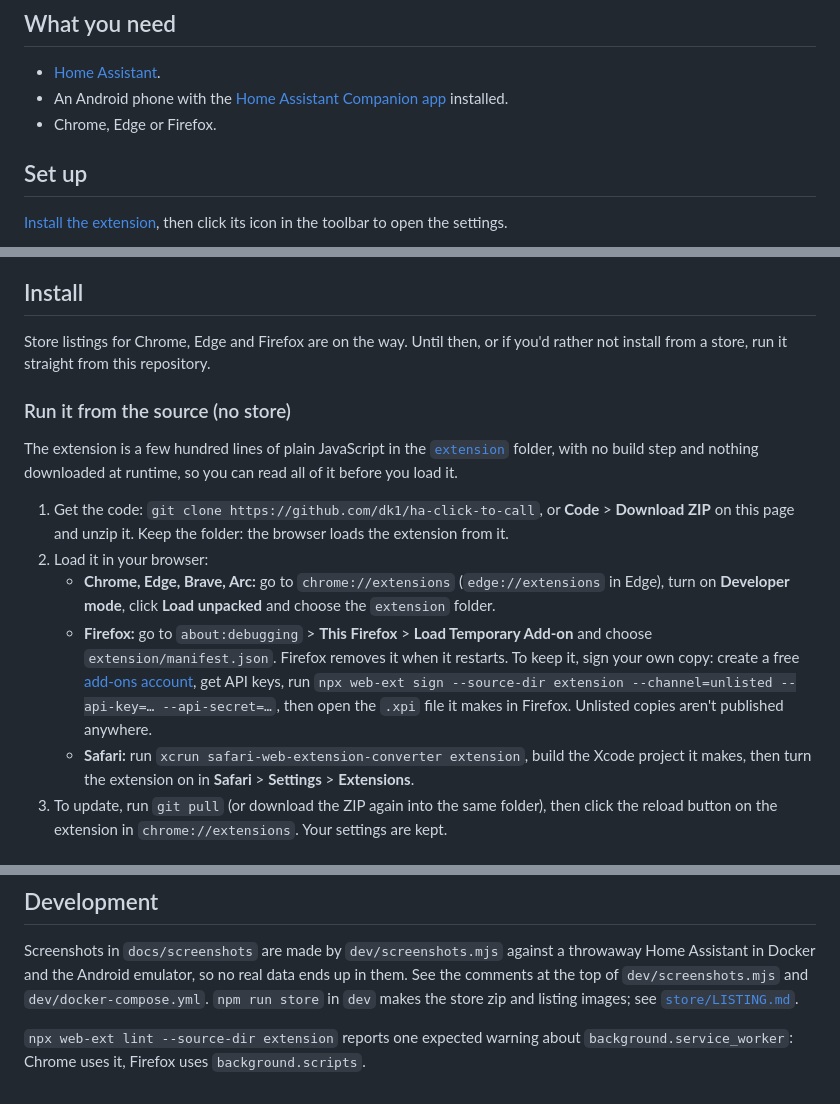
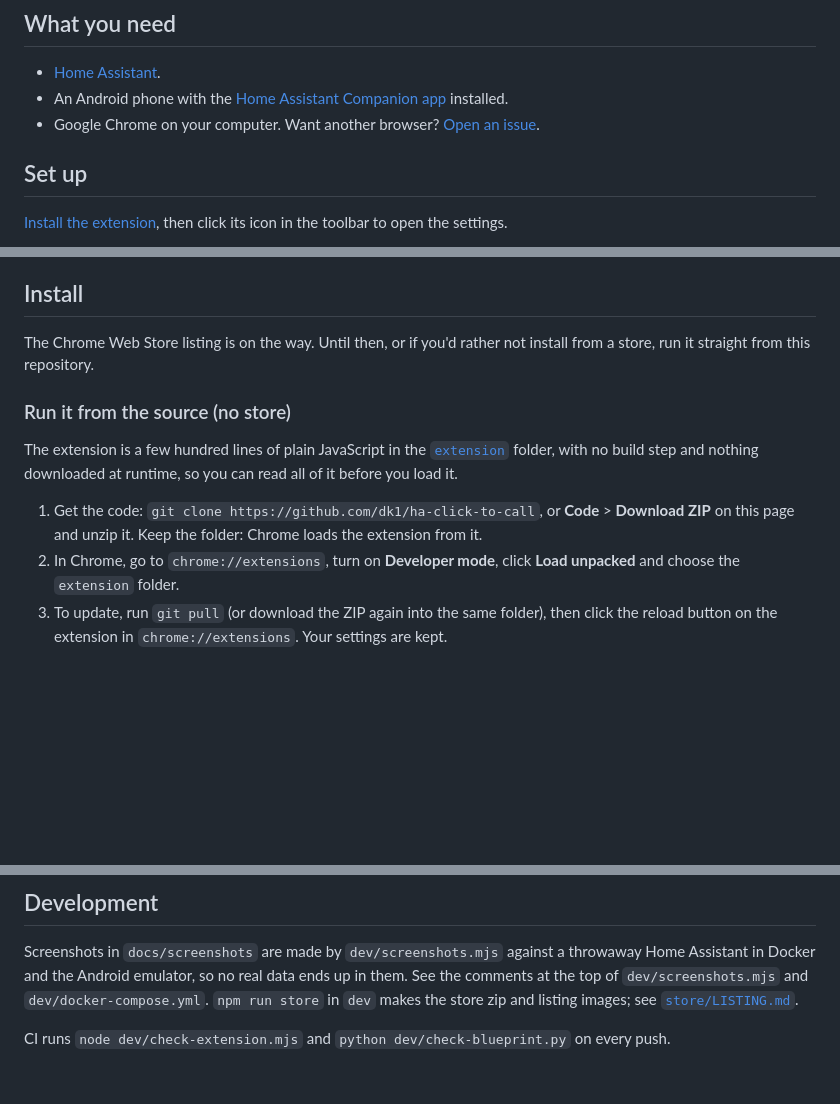
Before and after one commit to dk1/ha-click-to-call, a Markdown page: README.md, 3 parts joined by grey strips. Drawn GitHub-style; blank space fills up the shorter version.

Commit message:
Chrome only; clearer address error; Chrome-oriented extension check in CI

```diff
--- a/README.md
+++ b/README.md
@@ -11,7 +11,7 @@ app.
 ## What you need
 - [Home Assistant](https://www.home-assistant.io/).
 - An Android phone with the [Home Assistant Companion app](https://companion.home-assistant.io/) installed.
-- Chrome, Edge or Firefox.
+- Google Chrome on your computer. Want another browser? [Open an issue](https://github.com/dk1/ha-click-to-call/issues).
 
 ## Set up
 [Install the extension](#install), then click its icon in the toolbar to open the settings.
@@ -42,25 +42,17 @@ before an app can open the dialer for you. Without it, you can tap the notificat
 Then enter a number under **Try it** and click **Send to phone**.
 
 ## Install
-Store listings for Chrome, Edge and Firefox are on the way. Until then, or if you'd rather not install from a
-store, run it straight from this repository.
+The Chrome Web Store listing is on the way. Until then, or if you'd rather not install from a store, run it
+straight from this repository.
 
 ### Run it from the source (no store)
 The extension is a few hundred lines of plain JavaScript in the [`extension`](extension) folder, with no build
 step and nothing downloaded at runtime, so you can read all of it before you load it.
 
 1. Get the code: `git clone https://github.com/dk1/ha-click-to-call`, or **Code** > **Download ZIP** on this
-   page and unzip it. Keep the folder: the browser loads the extension from it.
-2. Load it in your browser:
-   - **Chrome, Edge, Brave, Arc:** go to `chrome://extensions` (`edge://extensions` in Edge), turn on
-     **Developer mode**, click **Load unpacked** and choose the `extension` folder.
-   - **Firefox:** go to `about:debugging` > **This Firefox** > **Load Temporary Add-on** and choose
-     `extension/manifest.json`. Firefox removes it when it restarts. To keep it, sign your own copy: create a free
-     [add-ons account](https://addons.mozilla.org/developers/), get API keys, run
-     `npx web-ext sign --source-dir extension --channel=unlisted --api-key=… --api-secret=…`, then open the
-     `.xpi` file it makes in Firefox. Unlisted copies aren't published anywhere.
-   - **Safari:** run `xcrun safari-web-extension-converter extension`, build the Xcode project it makes, then turn
-     the extension on in **Safari** > **Settings** > **Extensions**.
+   page and unzip it. Keep the folder: Chrome loads the extension from it.
+2. In Chrome, go to `chrome://extensions`, turn on **Developer mode**, click **Load unpacked** and choose the
+   `extension` folder.
 3. To update, run `git pull` (or download the ZIP again into the same folder), then click the reload button on the
    extension in `chrome://extensions`. Your settings are kept.
 
@@ -100,5 +92,4 @@ and the Android emulator, so no real data ends up in them. See the comments at t
 and `dev/docker-compose.yml`. `npm run store` in `dev` makes the store zip and listing
 images; see [`store/LISTING.md`](store/LISTING.md).
 
-`npx web-ext lint --source-dir extension` reports one expected warning about `background.service_worker`: Chrome uses it, Firefox
-uses `background.scripts`.
+CI runs `node dev/check-extension.mjs` and `python dev/check-blueprint.py` on every push.
```
Also changed, not shown: store/LISTING.md (+4 -14 lines), store/images/screenshot-2-any-number.png, store/images/screenshot-3-blueprint.png, store/images/screenshot-4-connect.png, 6 other files.
